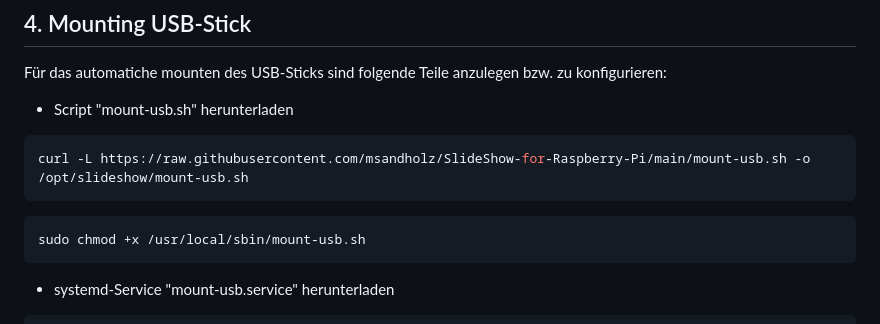
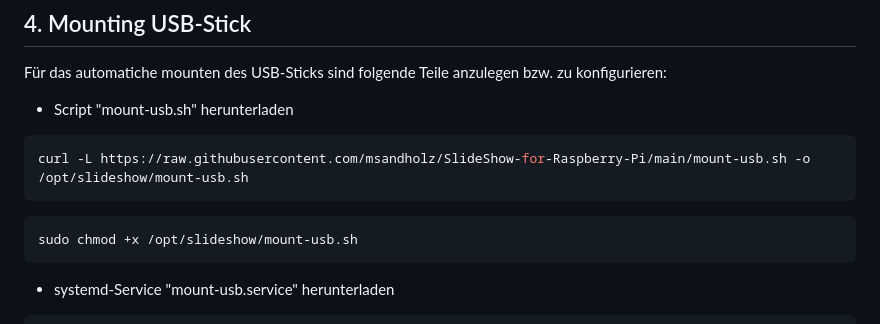
Before and after one commit to msandholz/SlideShow-for-Raspberry-Pi, a Markdown page: README.md, the part around the change. Rendered like a GitHub page.

Commit message:
Update mount-usb.sh path in README

````diff
--- a/README.md
+++ b/README.md
@@ -198,7 +198,7 @@ Für das automatiche mounten des USB-Sticks sind folgende Teile anzulegen bzw. z
 curl -L https://raw.githubusercontent.com/msandholz/SlideShow-for-Raspberry-Pi/main/mount-usb.sh -o /opt/slideshow/mount-usb.sh
 ```
 ```bash
-sudo chmod +x /usr/local/sbin/mount-usb.sh
+sudo chmod +x /opt/slideshow/mount-usb.sh
 ```
 
 - systemd-Service "mount-usb.service" herunterladen
````
